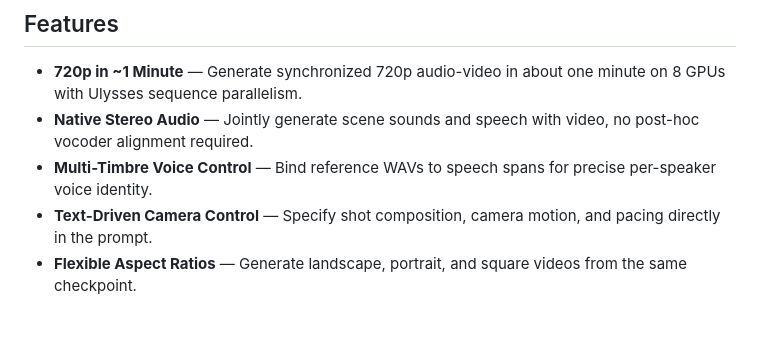
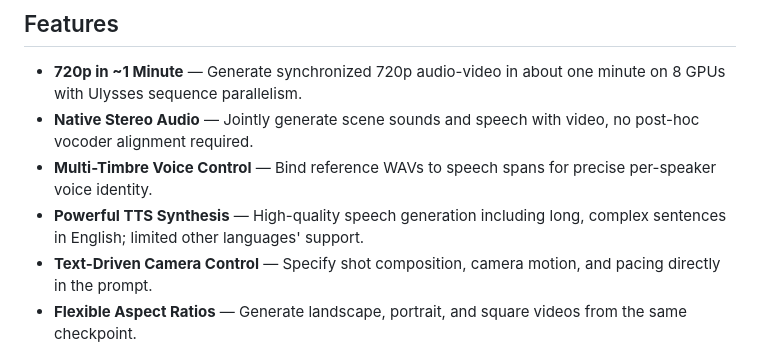
Before and after one commit to ernie-research/NAVA, a Markdown page: README.md, the part around the change. Drawn GitHub-style; blank space fills up the shorter version.

```diff
--- a/README.md
+++ b/README.md
@@ -28,6 +28,7 @@ https://github.com/user-attachments/assets/a02cc83d-b5a3-42ac-9a77-952e0c3bd0fe
 - **720p in ~1 Minute** — Generate synchronized 720p audio-video in about one minute on 8 GPUs with Ulysses sequence parallelism.
 - **Native Stereo Audio** — Jointly generate scene sounds and speech with video, no post-hoc vocoder alignment required.
 - **Multi-Timbre Voice Control** — Bind reference WAVs to speech spans for precise per-speaker voice identity.
+- **Powerful TTS Synthesis** — High-quality speech generation including long, complex sentences in English; limited other languages' support.
 - **Text-Driven Camera Control** — Specify shot composition, camera motion, and pacing directly in the prompt.
 - **Flexible Aspect Ratios** — Generate landscape, portrait, and square videos from the same checkpoint.
 
```
